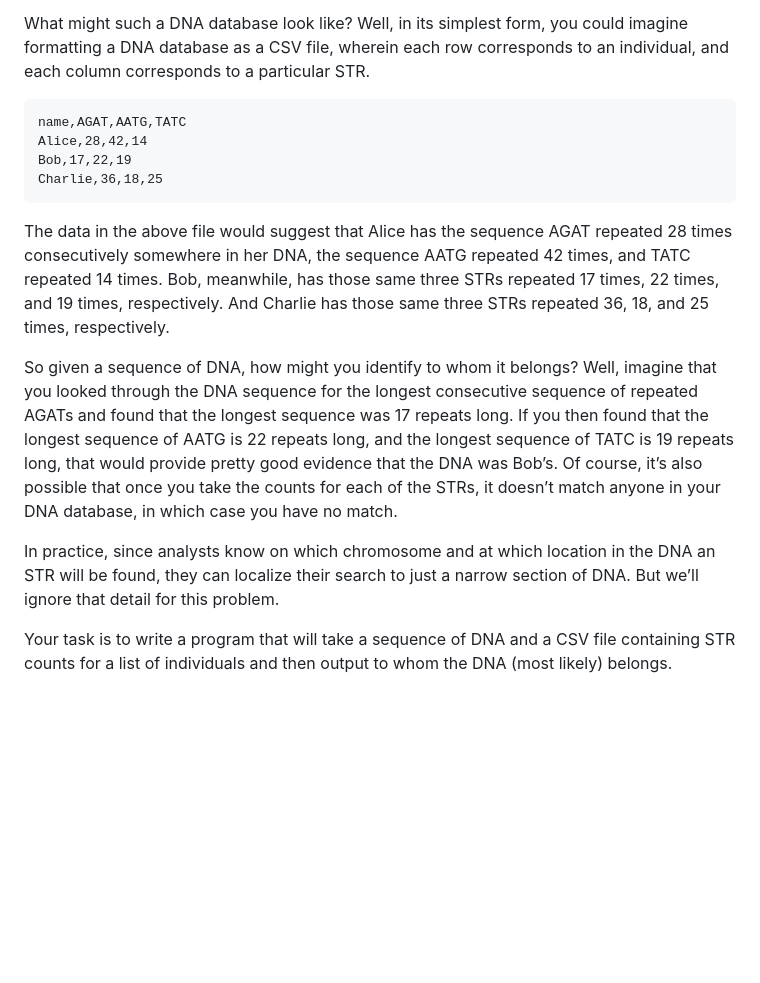
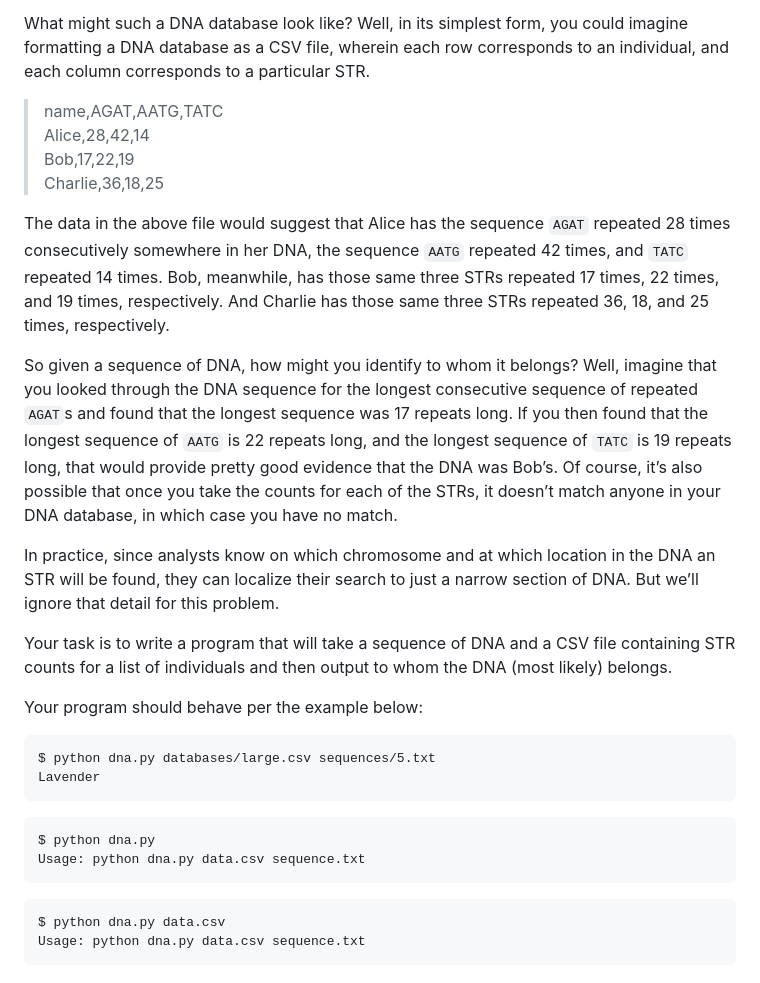
Before and after one commit to metutam/introduction-to-computer-science, a Markdown page: pset6/dna/README.md, the part around one of its changes. GitHub-like rendering; blank space fills up the shorter version.

````diff
--- a/pset6/dna/README.md
+++ b/pset6/dna/README.md
@@ -9,17 +11,29 @@ Using multiple STRs, rather than just one, can improve the accuracy of DNA profi
 
 What might such a DNA database look like? Well, in its simplest form, you could imagine formatting a DNA database as a CSV file, wherein each row corresponds to an individual, and each column corresponds to a particular STR.
 
-```
-name,AGAT,AATG,TATC
-Alice,28,42,14
-Bob,17,22,19
-Charlie,36,18,25
-```
+> name,AGAT,AATG,TATC
+> Alice,28,42,14
+> Bob,17,22,19
+> Charlie,36,18,25
 
-The data in the above file would suggest that Alice has the sequence AGAT repeated 28 times consecutively somewhere in her DNA, the sequence AATG repeated 42 times, and TATC repeated 14 times. Bob, meanwhile, has those same three STRs repeated 17 times, 22 times, and 19 times, respectively. And Charlie has those same three STRs repeated 36, 18, and 25 times, respectively.
+The data in the above file would suggest that Alice has the sequence `AGAT` repeated 28 times consecutively somewhere in her DNA, the sequence `AATG` repeated 42 times, and `TATC` repeated 14 times. Bob, meanwhile, has those same three STRs repeated 17 times, 22 times, and 19 times, respectively. And Charlie has those same three STRs repeated 36, 18, and 25 times, respectively.
 
-So given a sequence of DNA, how might you identify to whom it belongs? Well, imagine that you looked through the DNA sequence for the longest consecutive sequence of repeated AGATs and found that the longest sequence was 17 repeats long. If you then found that the longest sequence of AATG is 22 repeats long, and the longest sequence of TATC is 19 repeats long, that would provide pretty good evidence that the DNA was Bob’s. Of course, it’s also possible that once you take the counts for each of the STRs, it doesn’t match anyone in your DNA database, in which case you have no match.
+So given a sequence of DNA, how might you identify to whom it belongs? Well, imagine that you looked through the DNA sequence for the longest consecutive sequence of repeated `AGAT`s and found that the longest sequence was 17 repeats long. If you then found that the longest sequence of `AATG` is 22 repeats long, and the longest sequence of `TATC` is 19 repeats long, that would provide pretty good evidence that the DNA was Bob’s. Of course, it’s also possible that once you take the counts for each of the STRs, it doesn’t match anyone in your DNA database, in which case you have no match.
 
 In practice, since analysts know on which chromosome and at which location in the DNA an STR will be found, they can localize their search to just a narrow section of DNA. But we’ll ignore that detail for this problem.
 
 Your task is to write a program that will take a sequence of DNA and a CSV file containing STR counts for a list of individuals and then output to whom the DNA (most likely) belongs.
+
+Your program should behave per the example below:
+```
+$ python dna.py databases/large.csv sequences/5.txt
+Lavender
+```
+```
+$ python dna.py
+Usage: python dna.py data.csv sequence.txt
+```
+```
+$ python dna.py data.csv
+Usage: python dna.py data.csv sequence.txt
+```
````
Also changed, not shown: other parts of pset6/dna/README.md (+4 -2 lines).
